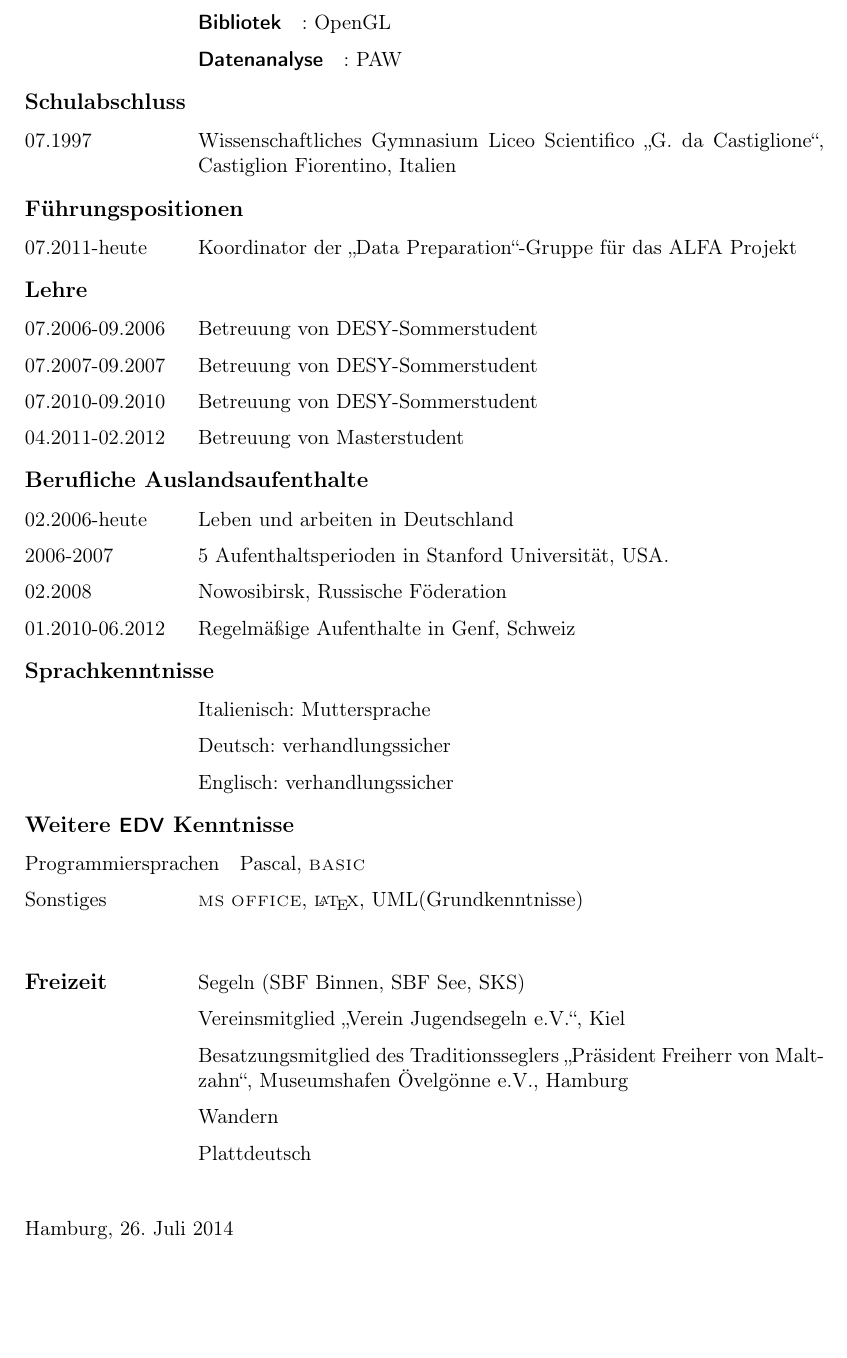
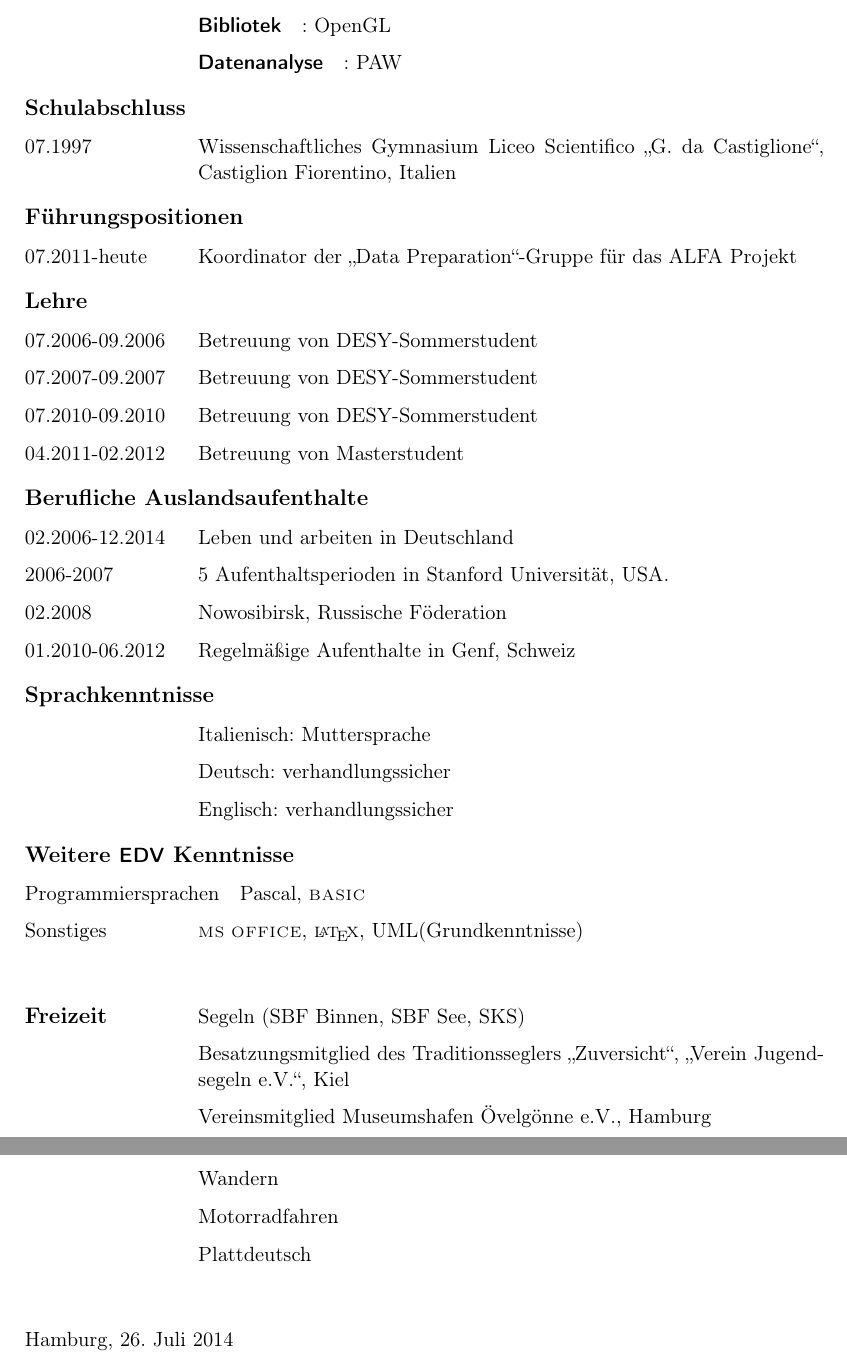
Before and after one commit to micheleviti78/Bewerbung, a LaTeX CV (Lebenslauf.tex): part of page 5 of 5 before the commit and two parts of pages 5 and 6 of 6 after it, the two joined at a grey line, cut so that both start at the same text, the shorter picture padded with empty space. Compiled offline with pdfLaTeX.

Commit message:
* deleted pdf output file * some cosmetics and update in cv

```diff
--- a/Lebenslauf.tex
+++ b/Lebenslauf.tex
@@ -269,7 +276,7 @@ f\"ur das ALFA Projekt
 \end{cvlist}
 
 \begin{cvlist}{Berufliche Auslandsaufenthalte}
-\item [02.2006-heute] Leben und arbeiten in Deutschland
+\item [02.2006-12.2014] Leben und arbeiten in Deutschland
 \item [2006-2007] 5 Aufenthaltsperioden in Stanford Universit\"at, USA.
 \item [02.2008] Nowosibirsk, Russische F\"oderation
 \item [01.2010-06.2012] Regelm\"a{\ss}ige Aufenthalte in Genf, Schweiz
@@ -293,10 +300,11 @@ f\"ur das ALFA Projekt
 
 \begin{cvlist}{Freizeit}
 \item Segeln (SBF Binnen, SBF See, SKS)
-\item Vereinsmitglied "`Verein Jugendsegeln e.V."', Kiel
-\item Besatzungsmitglied des Traditionsseglers "`Pr\"asident Freiherr
-von Maltzahn"', Museumshafen \"Ovelg\"onne e.V., Hamburg
+\item Besatzungsmitglied des Traditionsseglers "`Zuversicht"', "`Verein
+Jugendsegeln e.V."', Kiel
+\item Vereinsmitglied Museumshafen \"Ovelg\"onne e.V., Hamburg
 \item Wandern
+\item Motorradfahren
 \item Plattdeutsch
 \end{cvlist}
 
```
Also changed, not shown: Lebenslauf.pdf (deleted), Lebenslauf.tex (9 more changed lines), 1 other file.
